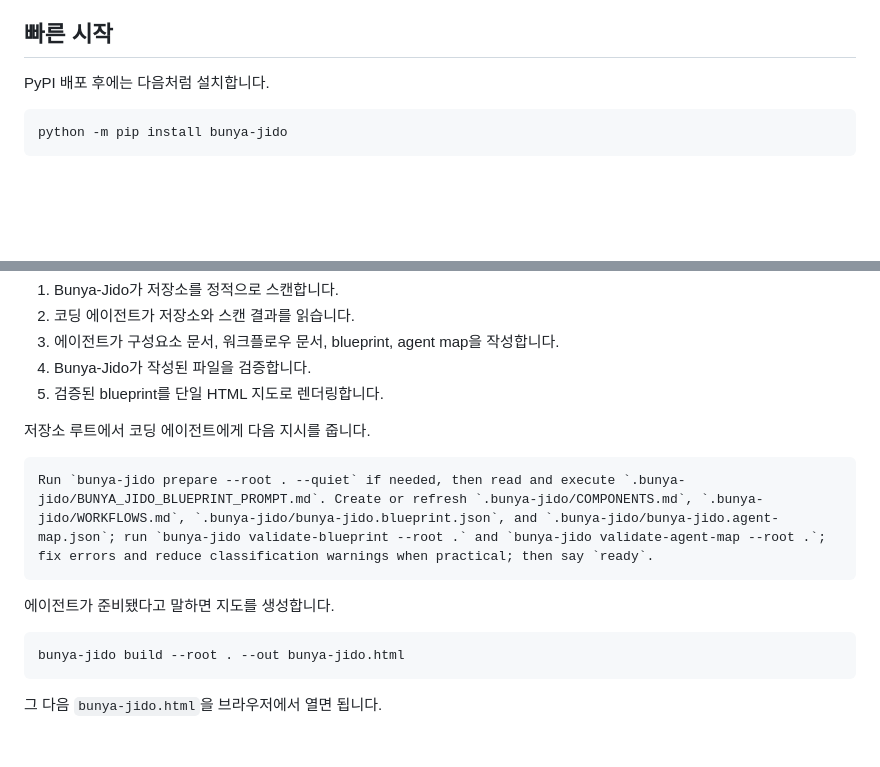
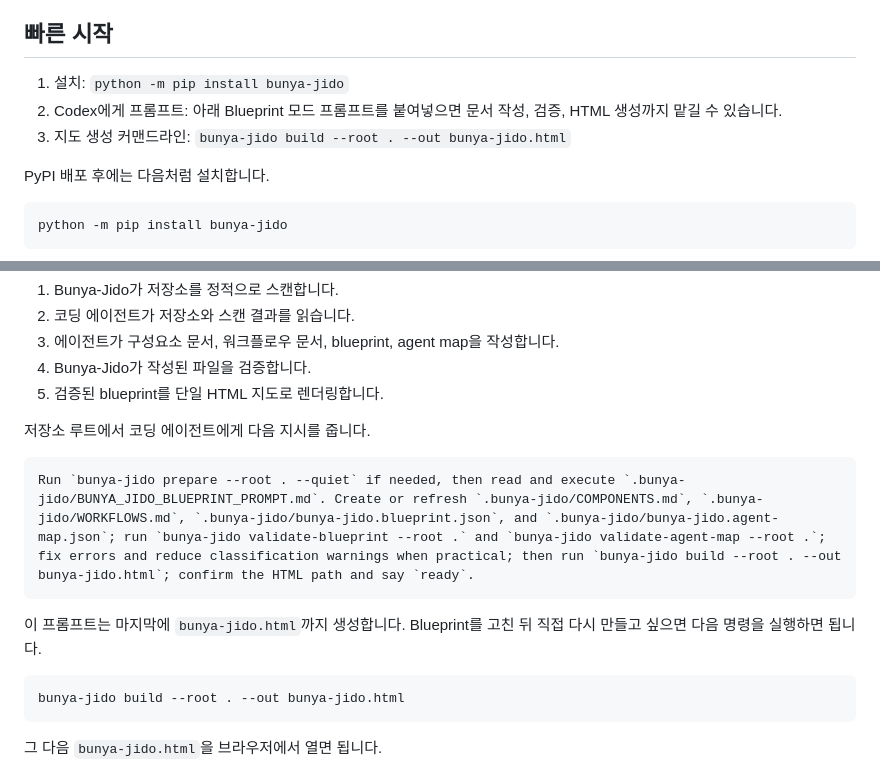
Before and after one commit to jeong87/Bunya-Jido, a Markdown page: README.ko.md, 2 parts joined by grey strips. GitHub-like rendering; blank space fills up the shorter version.

Commit message:
Clarify quick start workflow

````diff
--- a/README.ko.md
+++ b/README.ko.md
@@ -41,6 +41,10 @@ Bunya-Jido는 이 빈틈을 코딩 에이전트와 함께 메웁니다.
 
 ## 빠른 시작
 
+1. 설치: `python -m pip install bunya-jido`
+2. Codex에게 프롬프트: 아래 Blueprint 모드 프롬프트를 붙여넣으면 문서 작성, 검증, HTML 생성까지 맡길 수 있습니다.
+3. 지도 생성 커맨드라인: `bunya-jido build --root . --out bunya-jido.html`
+
 PyPI 배포 후에는 다음처럼 설치합니다.
 
 ```bash
@@ -72,10 +76,10 @@ Blueprint 모드는 Bunya-Jido의 핵심입니다.
 저장소 루트에서 코딩 에이전트에게 다음 지시를 줍니다.
 
 ```text
-Run `bunya-jido prepare --root . --quiet` if needed, then read and execute `.bunya-jido/BUNYA_JIDO_BLUEPRINT_PROMPT.md`. Create or refresh `.bunya-jido/COMPONENTS.md`, `.bunya-jido/WORKFLOWS.md`, `.bunya-jido/bunya-jido.blueprint.json`, and `.bunya-jido/bunya-jido.agent-map.json`; run `bunya-jido validate-blueprint --root .` and `bunya-jido validate-agent-map --root .`; fix errors and reduce classification warnings when practical; then say `ready`.
+Run `bunya-jido prepare --root . --quiet` if needed, then read and execute `.bunya-jido/BUNYA_JIDO_BLUEPRINT_PROMPT.md`. Create or refresh `.bunya-jido/COMPONENTS.md`, `.bunya-jido/WORKFLOWS.md`, `.bunya-jido/bunya-jido.blueprint.json`, and `.bunya-jido/bunya-jido.agent-map.json`; run `bunya-jido validate-blueprint --root .` and `bunya-jido validate-agent-map --root .`; fix errors and reduce classification warnings when practical; then run `bunya-jido build --root . --out bunya-jido.html`; confirm the HTML path and say `ready`.
 ```
 
-에이전트가 준비됐다고 말하면 지도를 생성합니다.
+이 프롬프트는 마지막에 `bunya-jido.html`까지 생성합니다. Blueprint를 고친 뒤 직접 다시 만들고 싶으면 다음 명령을 실행하면 됩니다.
 
 ```bash
 bunya-jido build --root . --out bunya-jido.html
````
Also changed, not shown: README.md (+6 -2 lines).
